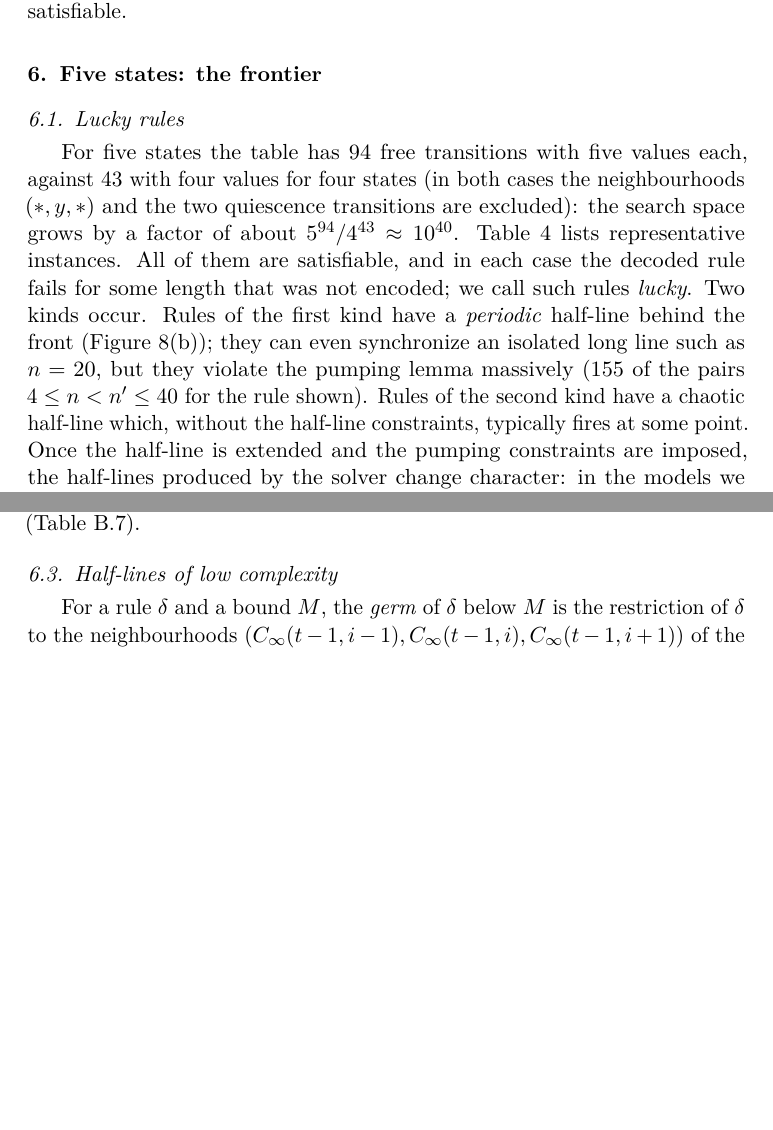
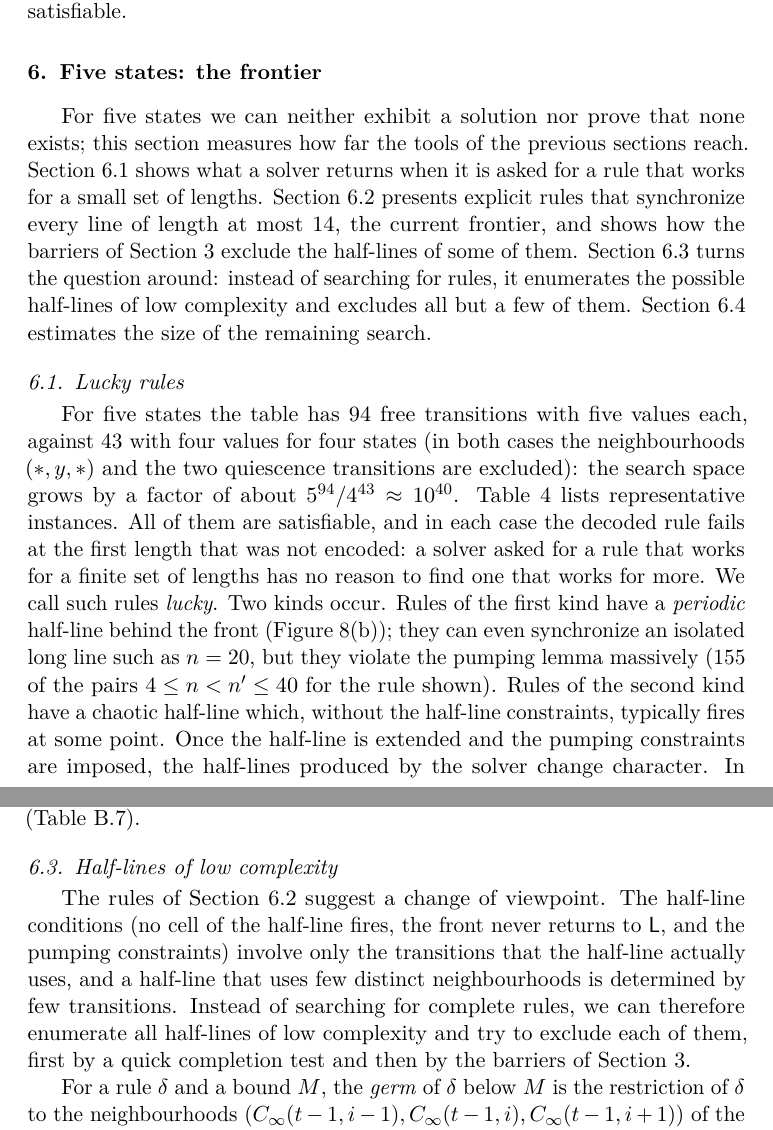
Before and after one commit to giamkiakeng/proj1, a LaTeX paper (fssp5/paper/main.tex, which reads fssp5/paper/sections/discussion.tex, fssp5/paper/sections/experiments.tex): two parts of pages 24 and 28 of 56 before the commit and two parts of pages 24 and 28 of 57 after it, joined at a grey line, cut so that both start at the same text, the shorter picture padded with empty space. The pictures show the PDF file fssp5/paper/main.pdf that the author committed with the source.

Commit message:
Paper: readability pass, part 2 (Sections 6-7)
- Section 6 opens with a roadmap; the lucky-rules paragraph explains why
  solvers return rules that fail at the first length not asked for (true
  for every instance of Table 4); long sentences and paragraphs split.
- Section 6.3 motivates germs before defining them; the computer-assisted
  proof of Proposition 6.4 is divided into enumeration, completion test
  and half-line argument; the pipeline paragraph follows Table 5.
- Discussion: one-line opening; the two kinds of surviving rules are
  stated as an observation; the cone ends near (not exactly at) the
  crossing with i = t/3; the n ~ 20 heuristic shows its arithmetic; open
  problem (4) no longer calls the survivors self-similar.
- Section 3 overview: the input anti-diagonals are the last two on which
  the line still agrees with the half-line; glossary defines the band.
- README: statement and figure numbers updated.

Co-Authored-By: Claude Opus 5.5 <noreply@anthropic.com>
Claude-Session: https://claude.ai/code/session_01Fzbr6KXixDS4moLXGGMjPM

```diff
--- a/fssp5/paper/sections/discussion.tex
+++ b/fssp5/paper/sections/discussion.tex
@@ -32,8 +35,8 @@ checked, and at present only completion tests on longer lines can exclude
 them.
 
 \paragraph{The mirrored construction}
-The cone of \cref{lem:cone} ends where the anti-diagonal $t+i=2n-2$ meets
-the line $i=t/3$. By \cref{lem:determinacy}, the part of $R_n$ whose cone lies
+The cone of \cref{lem:cone} ends near the point where the anti-diagonal
+$t+i=2n-2$ meets the line $i=t/3$ (\cref{fig:anatomy}). By \cref{lem:determinacy}, the part of $R_n$ whose cone lies
 in the periodic zone behind the front is the same for all large $n$ of a
 given residue class, and the information that makes the right end fire
 exactly at time $2n-2$ enters $R_n$ near that crossing and travels to the
--- a/fssp5/paper/sections/experiments.tex
+++ b/fssp5/paper/sections/experiments.tex
@@ -53,24 +53,29 @@ by exhaustive enumeration ($1.09\cdot10^{8}$ search nodes).}\label{tab:four}
 %% ---------------------------------------------------------------------
 \section{Five states: the frontier}\label{sec:five}
 
-\subsection{Lucky rules}
+For five states we can neither exhibit a solution nor prove that none
+exists; this section measures how far the tools of the previous sections
+reach. \Cref{sec:lucky} shows what a solver returns when it is asked for a
+rule that works for a small set of lengths. \Cref{sec:fourteen} presents
+explicit rules that synchronize every line of length at most $14$, the
+current frontier, and shows how the barriers of \cref{sec:pumping} exclude
+the half-lines of some of them. \Cref{sec:germs} turns the question around:
+instead of searching for rules, it enumerates the possible half-lines of
+low complexity and excludes all but a few of them. \Cref{sec:difficulty}
+estimates the size of the remaining search.
+
+\subsection{Lucky rules}\label{sec:lucky}
 
 For five states the table has $94$ free transitions with five values each,
 against $43$ with four values for four states (in both cases the neighbourhoods
 $(\ast,y,\ast)$ and the two quiescence transitions are excluded): the search
-space grows by a factor of about $5^{94}/4^{43}\approx10^{40}$. \Cref{tab:five} lists representative instances.
-All of them are satisfiable, and in each case the decoded rule fails for
-some length that was not encoded; we call such rules \emph{lucky}. Two kinds
-occur. Rules of the first kind have a \emph{periodic} half-line behind the
+space grows by a factor of about $5^{94}/4^{43}\approx10^{40}$.
+\Cref{tab:five} lists representative instances. All of them are
+satisfiable, and in each case the decoded rule fails at the first length
+that was not encoded: a solver asked for a rule that works for a finite set
+of lengths has no reason to find one that works for more. We call such
+rules \emph{lucky}. Two kinds occur. Rules of the first kind have a \emph{periodic} half-line behind the
 front (\cref{fig:diagrams}(b)); they can even synchronize an isolated long
 line such as $n=20$, but they violate the pumping lemma massively (155 of the
 pairs $4\le n<n'\le40$ for the rule shown). Rules of the second kind have a
 chaotic half-line which, without the half-line constraints, typically fires
-at some point. Once the half-line is extended and
-the pumping constraints are imposed, the half-lines produced by the solver
-change character: in the
-models we examined in detail---\cref{fig:diagrams}(c) and the rules of
-\cref{thm:frontier}, whose common half-line consists of a front of $\mathsf G$'s, a
-solid wake of $\mathsf G$'s and a region $\mathsf{A}\,\mathsf{L}\,\mathsf{A}\,\mathsf{L}\cdots$
-behind a boundary of speed exactly $1/3$---a region delimited by a line of
-speed $1/3$ appears, as predicted by \cref{thm:third}. Chaotic half-lines
@@ -77,3 +88,5 @@ speed $1/3$ appears, as predicted by \cref{thm:third}. Chaotic half-lines
+$\mathsf G$'s and a region $\mathsf{A}\,\mathsf{L}\,\mathsf{A}\,\mathsf{L}\cdots$
+behind a boundary of speed exactly $1/3$. Chaotic half-lines
 that never fire satisfy the pumping constraints as well; one of them is
 discussed after \cref{cor:germ12}.
 
@@ -266,6 +286,15 @@ neighbourhoods; its irregular pattern escapes both barriers.}
 
 \subsection{Half-lines of low complexity}\label{sec:germs}
 
+The rules of \cref{sec:fourteen} suggest a change of viewpoint. The
+half-line conditions (no cell of the half-line fires, the front never
+returns to $\mathsf L$, and the pumping constraints) involve only the
+transitions that the half-line actually uses, and a half-line that uses few
+distinct neighbourhoods is determined by few transitions. Instead of
+searching for complete rules, we can therefore enumerate all half-lines of
+low complexity and try to exclude each of them, first by a quick
+completion test and then by the barriers of \cref{sec:pumping}.
+
 For a rule $\delta$ and a bound $M$, the \emph{germ} of $\delta$ below $M$
 is the restriction of $\delta$ to the neighbourhoods
 $(C_\infty(t-1,i-1),C_\infty(t-1,i),C_\infty(t-1,i+1))$ of the cells
@@ -286,10 +315,11 @@ by increasing time; after exchanging the names $\mathsf A$ and $\mathsf B$
 if necessary, $\mathsf A$ occurs before $\mathsf B$ in this order (if at
 all). By \eqref{eq:neverfire}, \cref{lem:return,lem:pumping}, the germ of
 $\delta$ below $78$ produces no firing cell, never produces $\mathsf L$ at
-the front, and satisfies $\mathrm{PUMP}(n,n')$ for $4\le n<n'\le40$. The
-program \texttt{germdfs.c} enumerates all germs with these properties, with
-at most $14$ neighbourhoods besides $(\mathsf L,\mathsf L,\mathsf L)$ and
-with $\mathsf A$ before $\mathsf B$, by a depth-first search over the cells
-in the above order in which the value of a neighbourhood is chosen when it
-first occurs: $1.0\cdot10^8$ nodes, $244$ germs. For $230$ of them the
-formula $\mathrm{MT}_5(\{2,\dots,10\};78,39)$ (without symmetry breaking,
+the front, and satisfies $\mathrm{PUMP}(n,n')$ for $4\le n<n'\le40$.
+
+\emph{Enumeration.} The program \texttt{germdfs.c} enumerates all germs
+with these properties, with at most $14$ neighbourhoods besides
+$(\mathsf L,\mathsf L,\mathsf L)$ and with $\mathsf A$ before $\mathsf B$,
+by a depth-first search over the cells in the above order in which the
+value of a neighbourhood is chosen when it first occurs: $1.0\cdot10^8$
+nodes, $244$ germs.
@@ -296,3 +328,6 @@ formula $\mathrm{MT}_5(\{2,\dots,10\};78,39)$ (without symmetry breaking,
 which the enumeration has already performed) together with the germ is
 unsatisfiable; a single formula in which a selector variable chooses the
 germ is refuted by CaDiCaL in $4$\,s, with an LRAT proof ($11$\,MB) checked
+by \texttt{lrat-check} in under a second.
+
+\emph{Half-line argument.} Each of the remaining $14$ germs determines $C_\infty$ far beyond anti-diagonal $78$ (no new neighbourhood
```
Also changed, not shown: fssp5/paper/sections/pumping.tex (+8 -7 lines), fssp5/paper/sections/terms.tex (+3 -1 lines), fssp5/paper/sections/tikzdefs.tex (+1 -1 lines), fssp5/README.md, fssp5/paper/fssp5_manuscript.pdf, fssp5/paper/main.pdf, fssp5/paper/sections/discussion.tex (22 more changed lines), fssp5/paper/sections/experiments.tex (53 more changed lines), 3 other files.
